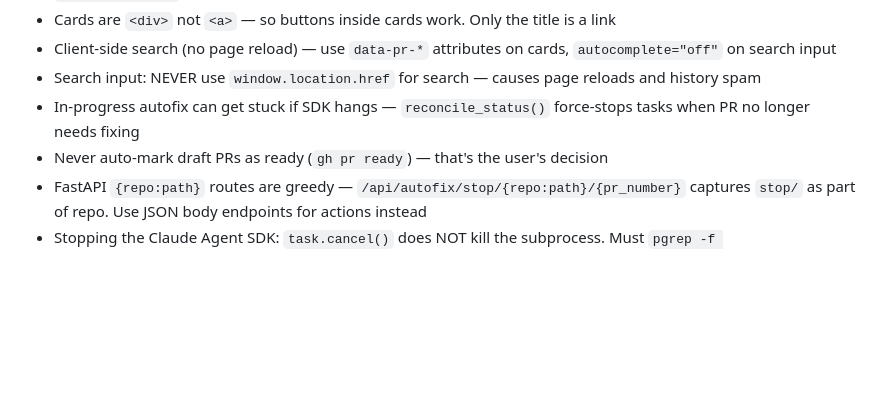
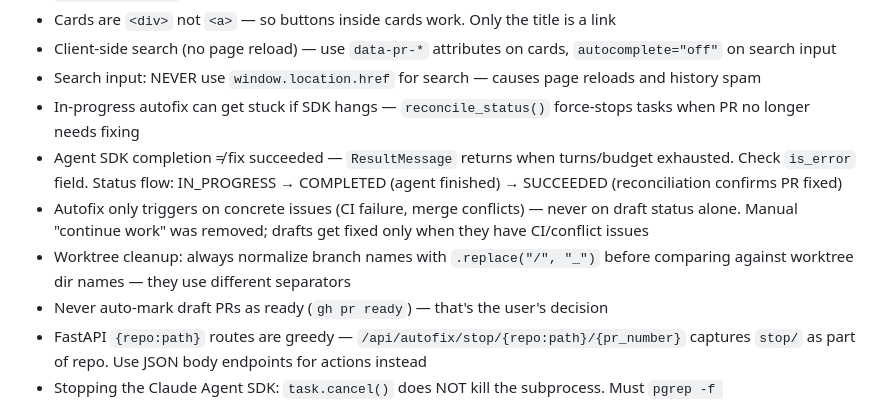
Before and after one commit to vineus/control-center, a Markdown page: CLAUDE.md, the part around the change. Drawn GitHub-style; blank space fills up the shorter version.

Commit message:
docs: update CLAUDE.md with autofix status flow and worktree gotchas

```diff
--- a/CLAUDE.md
+++ b/CLAUDE.md
@@ -25,6 +25,9 @@ GitHub PR monitor dashboard with auto-fix agent capabilities.
 - Client-side search (no page reload) — use `data-pr-*` attributes on cards, `autocomplete="off"` on search input
 - Search input: NEVER use `window.location.href` for search — causes page reloads and history spam
 - In-progress autofix can get stuck if SDK hangs — `reconcile_status()` force-stops tasks when PR no longer needs fixing
+- Agent SDK completion ≠ fix succeeded — `ResultMessage` returns when turns/budget exhausted. Check `is_error` field. Status flow: IN_PROGRESS → COMPLETED (agent finished) → SUCCEEDED (reconciliation confirms PR fixed)
+- Autofix only triggers on concrete issues (CI failure, merge conflicts) — never on draft status alone. Manual "continue work" was removed; drafts get fixed only when they have CI/conflict issues
+- Worktree cleanup: always normalize branch names with `.replace("/", "_")` before comparing against worktree dir names — they use different separators
 - Never auto-mark draft PRs as ready (`gh pr ready`) — that's the user's decision
 - FastAPI `{repo:path}` routes are greedy — `/api/autofix/stop/{repo:path}/{pr_number}` captures `stop/` as part of repo. Use JSON body endpoints for actions instead
 - Stopping the Claude Agent SDK: `task.cancel()` does NOT kill the subprocess. Must `pgrep -f claude_agent_sdk/_bundled/claude` + `SIGTERM` to actually stop it
```
